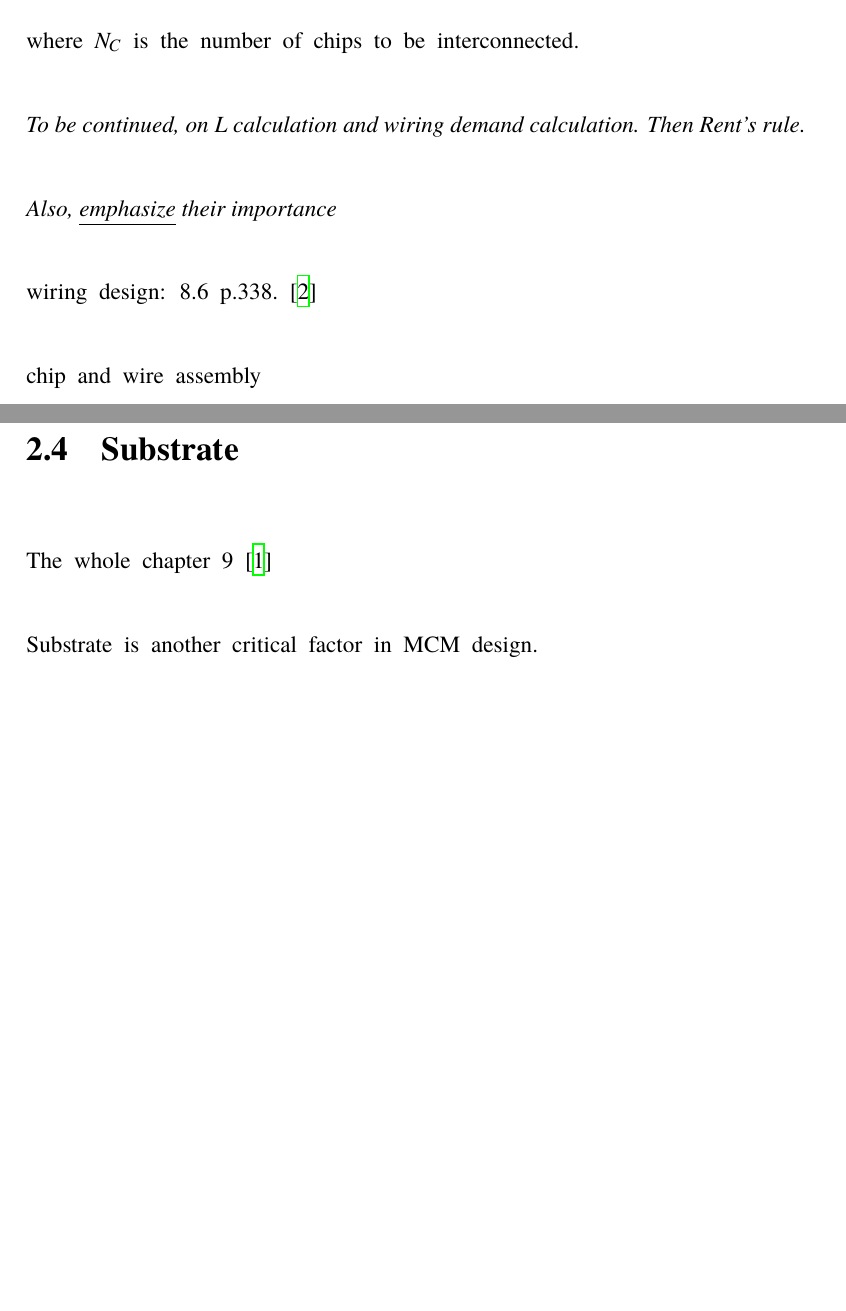
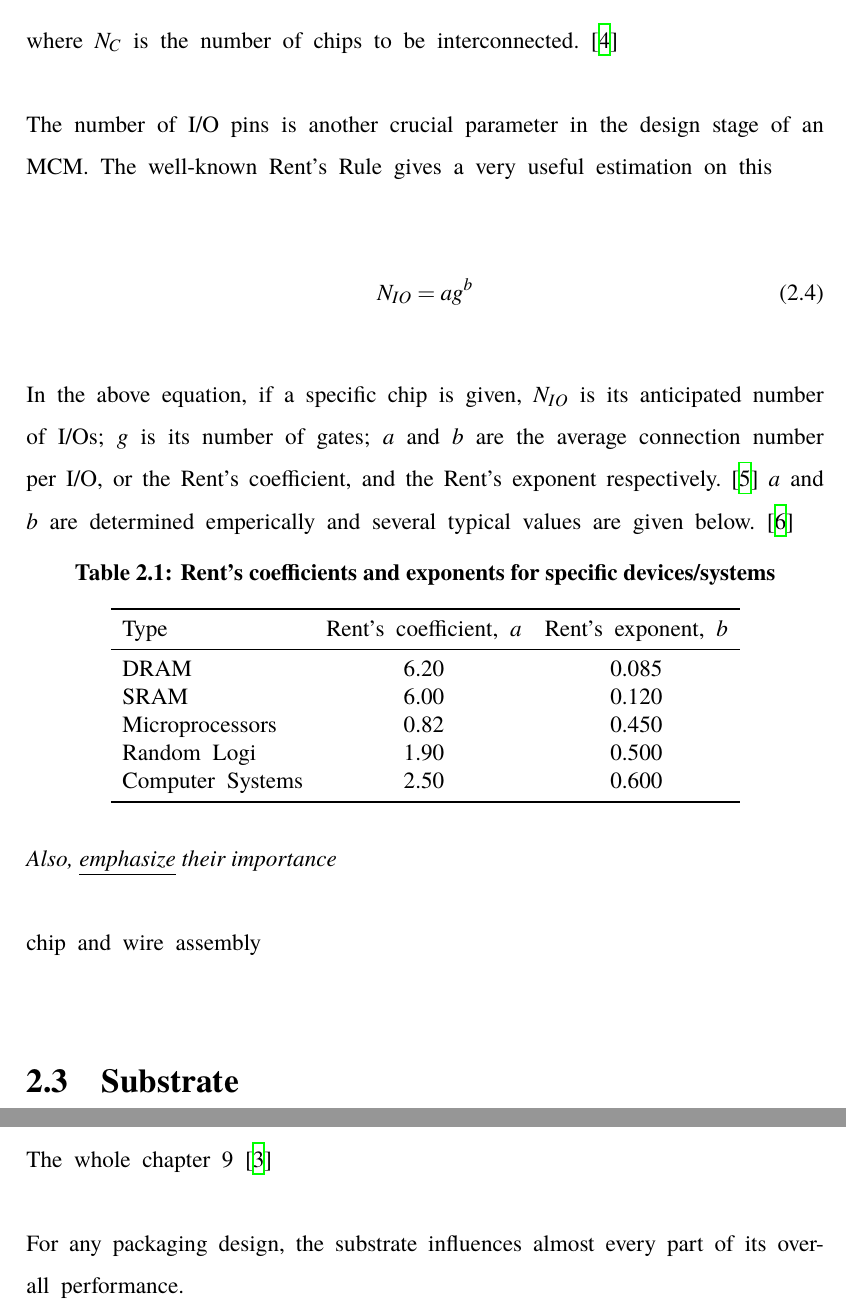
Before and after one commit to YJY1029/ee6610, a LaTeX thesis (main.tex, which reads Chapter2/Chapter2.tex): two parts of page 10 of 11 before the commit and two parts of page 11 of 13 after it, joined at a grey line, cut so that both start at the same text, the shorter picture padded with empty space. Compiled offline with XeLaTeX.

Commit message:
feat: chpt 2 part 1 draft

```diff
--- a/Chapter2/Chapter2.tex
+++ b/Chapter2/Chapter2.tex
@@ -58,13 +77,35 @@ The calculation of wiring demand, on the other hand, the average length per inte
     \overline{L}=0.77P_PN_C^{0.245}
 \end{equation}
 
-where $N_C$ is the number of chips to be interconnected.
+where $N_C$ is the number of chips to be interconnected. \cite{rickert1989design}
 
-\textit{To be continued, on L calculation and wiring demand calculation. Then Rent's rule. }
+The number of I/O pins is another crucial parameter in the design stage of an MCM. The well-known Rent's Rule gives a very useful estimation on this
+
+\begin{equation}
+    \label{eq.rent}
+    N_{IO}=ag^b
+\end{equation}
+
+In the above equation, if a specific chip is given, $N_{IO}$ is its anticipated number of I/Os; $g$ is its number of gates; $a$ and $b$ are the average connection number per I/O, or the Rent's coefficient, and the Rent's exponent respectively. \cite{landman1971pin} $a$ and $b$ are determined emperically and several typical values are given below. \cite{tummala2001fundamentals}
+
+\begin{table}[ht]
+    \centering
+    \caption{Rent's coefficients and exponents for specific devices/systems}
+    \label{tb.rent}
+    \begin{tabular}[t]{lcc}
+        \toprule
+        Type & Rent's coefficient, $a$ & Rent's exponent, $b$ \\
+        \midrule
+        DRAM & 6.20 & 0.085 \\
+        SRAM & 6.00 & 0.120 \\
+        Microprocessors & 0.82 & 0.450 \\
+        Random Logi & 1.90 & 0.500 \\
+        Computer Systems & 2.50 & 0.600 \\
+        \bottomrule
+    \end{tabular}
+\end{table}
 
 \textit{Also, \underline{emphasize} their importance}
-
-wiring design: 8.6 p.338. \cite{tummala2001fundamentals}
 
 chip and wire assembly
 
@@ -72,7 +113,7 @@ chip and wire assembly
 
 The whole chapter 9 \cite{chen2006vlsi}
 
-Substrate is another critical factor in MCM design.
+For any packaging design, the substrate influences almost every part of its overall performance.
 
 C: thick-film, HTCC, LTCC. D: inorganic dielectrics on Si, organic dielectric on Si. L: laminated board
 
```
Also changed, not shown: Ref/References.bib (+18 -0 lines), Chapter2/Chapter2.tex (35 more changed lines).
